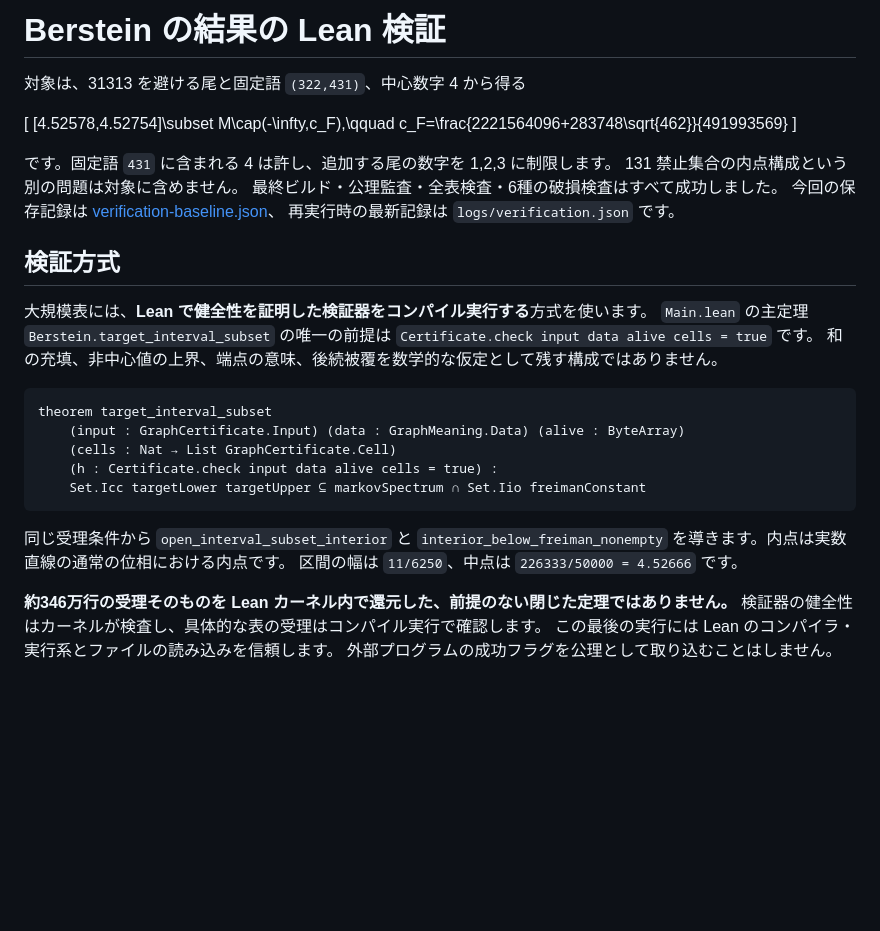
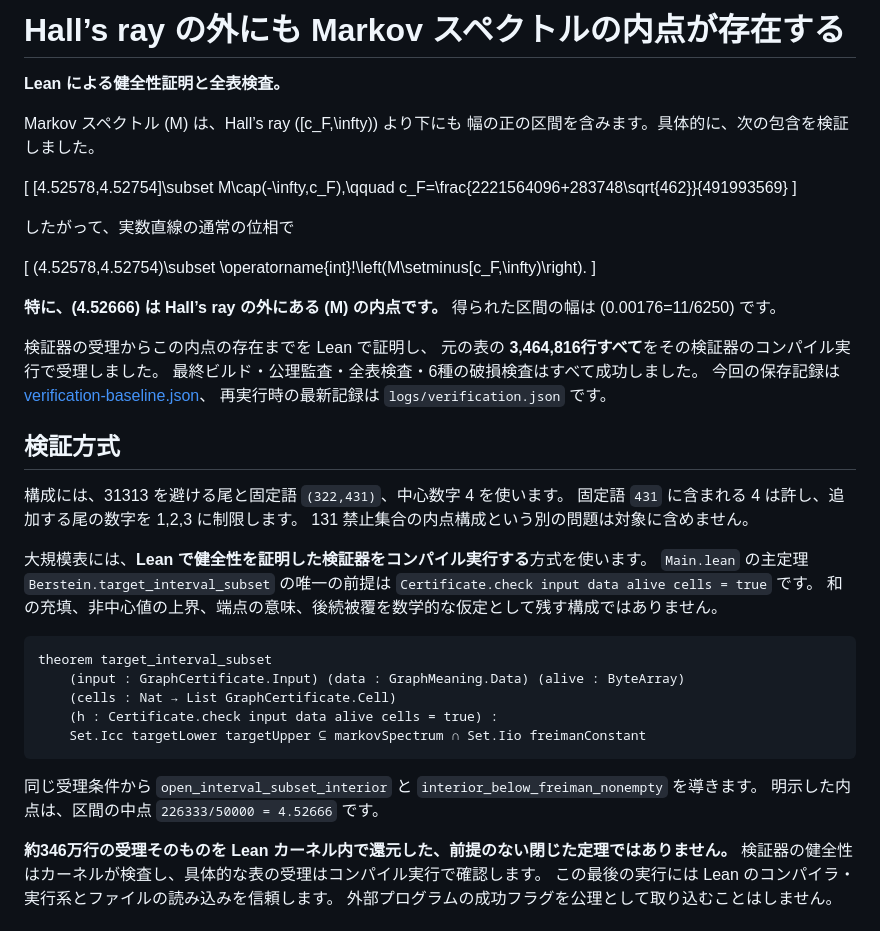
Before and after one commit to K-Yamada-2002/verify-freiman-constant, a Markdown page: Berstein/Lean/README.md, the part around the change. GitHub-like rendering; blank space fills up the shorter version.

Commit message:
READMEを更新

````diff
--- a/Berstein/Lean/README.md
+++ b/Berstein/Lean/README.md
@@ -1,19 +1,36 @@
-# Berstein の結果の Lean 検証
+# Hall’s ray の外にも Markov スペクトルの内点が存在する
 
-対象は、31313 を避ける尾と固定語 `(322,431)`、中心数字 4 から得る
+**Lean による健全性証明と全表検査。**
+
+Markov スペクトル \(M\) は、Hall’s ray \([c_F,\infty)\) より下にも
+幅の正の区間を含みます。具体的に、次の包含を検証しました。
 
 \[
 [4.52578,4.52754]\subset M\cap(-\infty,c_F),\qquad
 c_F=\frac{2221564096+283748\sqrt{462}}{491993569}
 \]
 
-です。固定語 `431` に含まれる 4 は許し、追加する尾の数字を 1,2,3 に制限します。
-131 禁止集合の内点構成という別の問題は対象に含めません。
+したがって、実数直線の通常の位相で
+
+\[
+(4.52578,4.52754)\subset
+\operatorname{int}\!\left(M\setminus[c_F,\infty)\right).
+\]
+
+**特に、\(4.52666\) は Hall’s ray の外にある \(M\) の内点です。**
+得られた区間の幅は \(0.00176=11/6250\) です。
+
+検証器の受理からこの内点の存在までを Lean で証明し、
+元の表の **3,464,816行すべて**をその検証器のコンパイル実行で受理しました。
 最終ビルド・公理監査・全表検査・6種の破損検査はすべて成功しました。
 今回の保存記録は [verification-baseline.json](verification-baseline.json)、
 再実行時の最新記録は `logs/verification.json` です。
 
 ## 検証方式
+
+構成には、31313 を避ける尾と固定語 `(322,431)`、中心数字 4 を使います。
+固定語 `431` に含まれる 4 は許し、追加する尾の数字を 1,2,3 に制限します。
+131 禁止集合の内点構成という別の問題は対象に含めません。
 
 大規模表には、**Lean で健全性を証明した検証器をコンパイル実行する**方式を使います。
 `Main.lean` の主定理 `Berstein.target_interval_subset` の唯一の前提は
@@ -29,8 +46,8 @@ theorem target_interval_subset
 ```
 
 同じ受理条件から `open_interval_subset_interior` と
-`interior_below_freiman_nonempty` を導きます。内点は実数直線の通常の位相における内点です。
-区間の幅は `11/6250`、中点は `226333/50000 = 4.52666` です。
+`interior_below_freiman_nonempty` を導きます。
+明示した内点は、区間の中点 `226333/50000 = 4.52666` です。
 
 **約346万行の受理そのものを Lean カーネル内で還元した、前提のない閉じた定理ではありません。**
 検証器の健全性はカーネルが検査し、具体的な表の受理はコンパイル実行で確認します。
````
Also changed, not shown: Berstein/README.md (+6 -2 lines).
